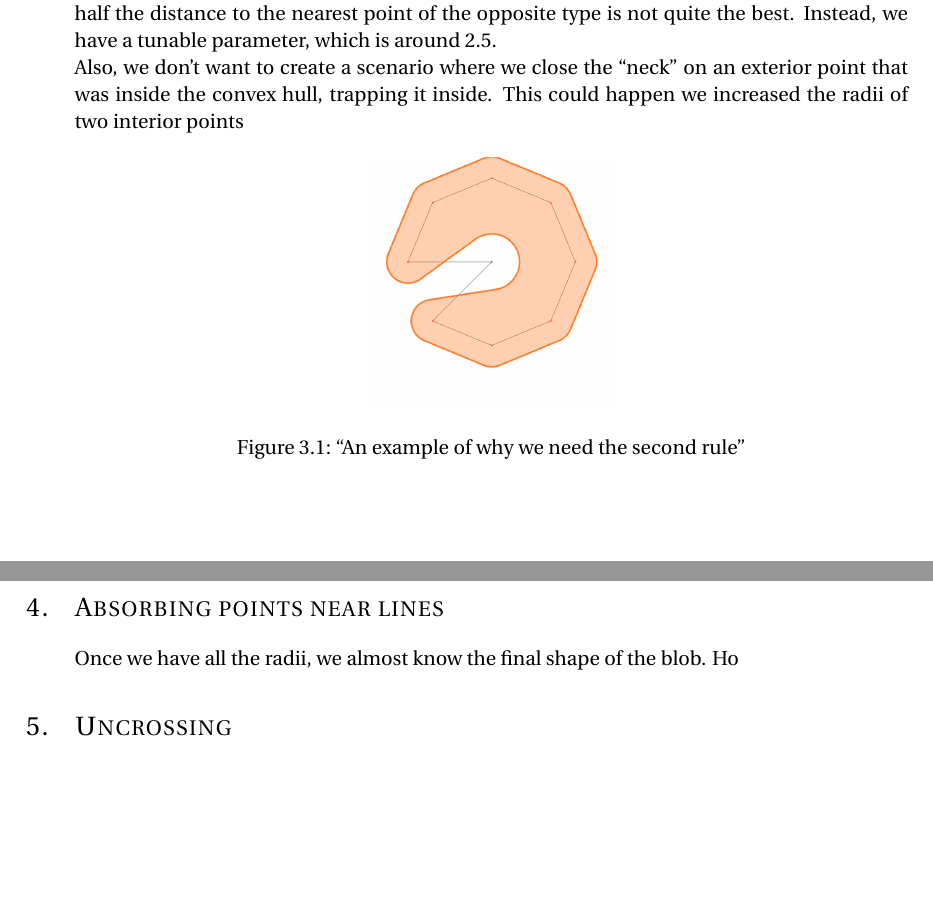
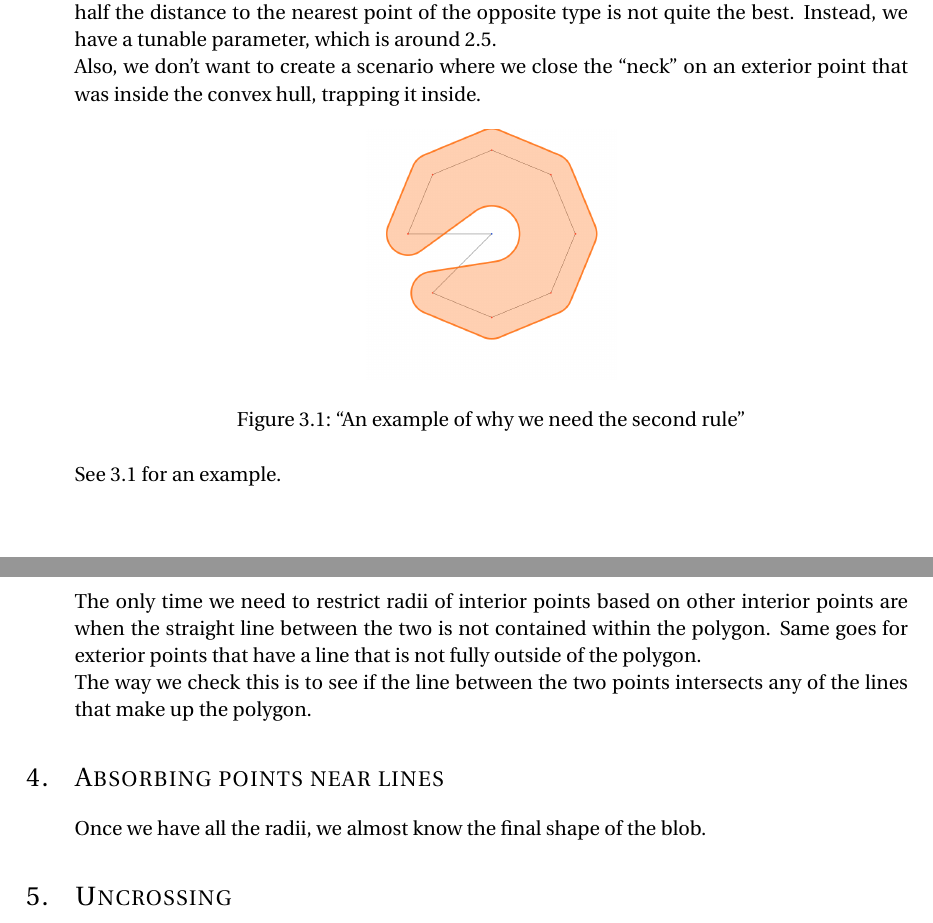
Before and after one commit to b2coutts/blob, a LaTeX document (report/report.tex): two parts of pages 2 and 3 of 3, joined at a grey line, cut so that both start at the same text, the shorter picture padded with empty space. Compiled offline with pdfLaTeX.

Commit message:
Radii Section

```diff
--- a/report/report.tex
+++ b/report/report.tex
@@ -35,7 +35,7 @@
 
 \usepackage{graphicx}
 \DeclareGraphicsExtensions{.png}
-\graphicspath{{../imgs/}{./imgs}}
+\graphicspath{{../imgs/}{./imgs/}}
 
 \usepackage{sectsty} % Allows customizing section commands
 \allsectionsfont{\normalfont\scshape} % Make all sections centered, the default font and small caps
@@ -175,19 +175,28 @@ which is around 2.5. %TODO
 % TODO picture
 Also, we don't want to create a scenario where we close the ``neck''
 on an exterior point that was inside the convex hull, trapping it inside.
-This could happen we increased the radii of two interior points
 
 \begin{figure}[h]
 \includegraphics[width=0.3\textwidth]{torus_bitten}
 \centering
 \caption{``An example of why we need the second rule''}
+\label{fig:neck}
 \end{figure}
+
+See~\ref{fig:neck} for an example.
+
+The only time we need to restrict radii of interior points based on other
+interior points are when the straight line between the two is not
+contained within the polygon.  Same goes for exterior points that have a line
+that is not fully outside of the polygon.
+
+The way we check this is to see if the line between the two points intersects
+any of the lines that make up the polygon.
 
 
 
 \section{Absorbing points near lines}
 Once we have all the radii, we almost know the final shape of the blob.
-Ho
 
 \section{Uncrossing}
 
```
